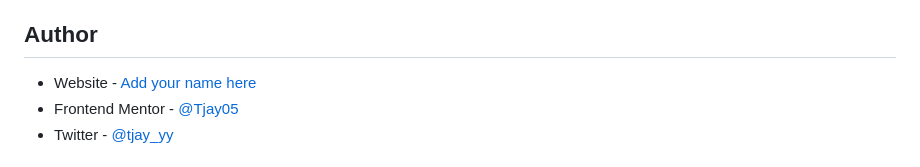
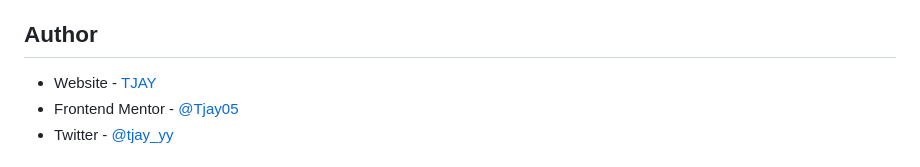
Before and after one commit to Tjay05/interactive-comments-section-main, a Markdown page: README-template.md, the part around the change. GitHub-like rendering.

Commit message:
Add name to readme

```diff
--- a/README-template.md
+++ b/README-template.md
@@ -97,7 +97,7 @@ Use this section to outline areas that you want to continue focusing on in futur
 
 ## Author
 
-- Website - [Add your name here](https://www.your-site.com)
+- Website - [TJAY](https://www.your-site.com)
 - Frontend Mentor - [@Tjay05](https://www.frontendmentor.io/profile/tjay)
 - Twitter - [@tjay_yy](https://www.twitter.com/tjayy0)
 
```
